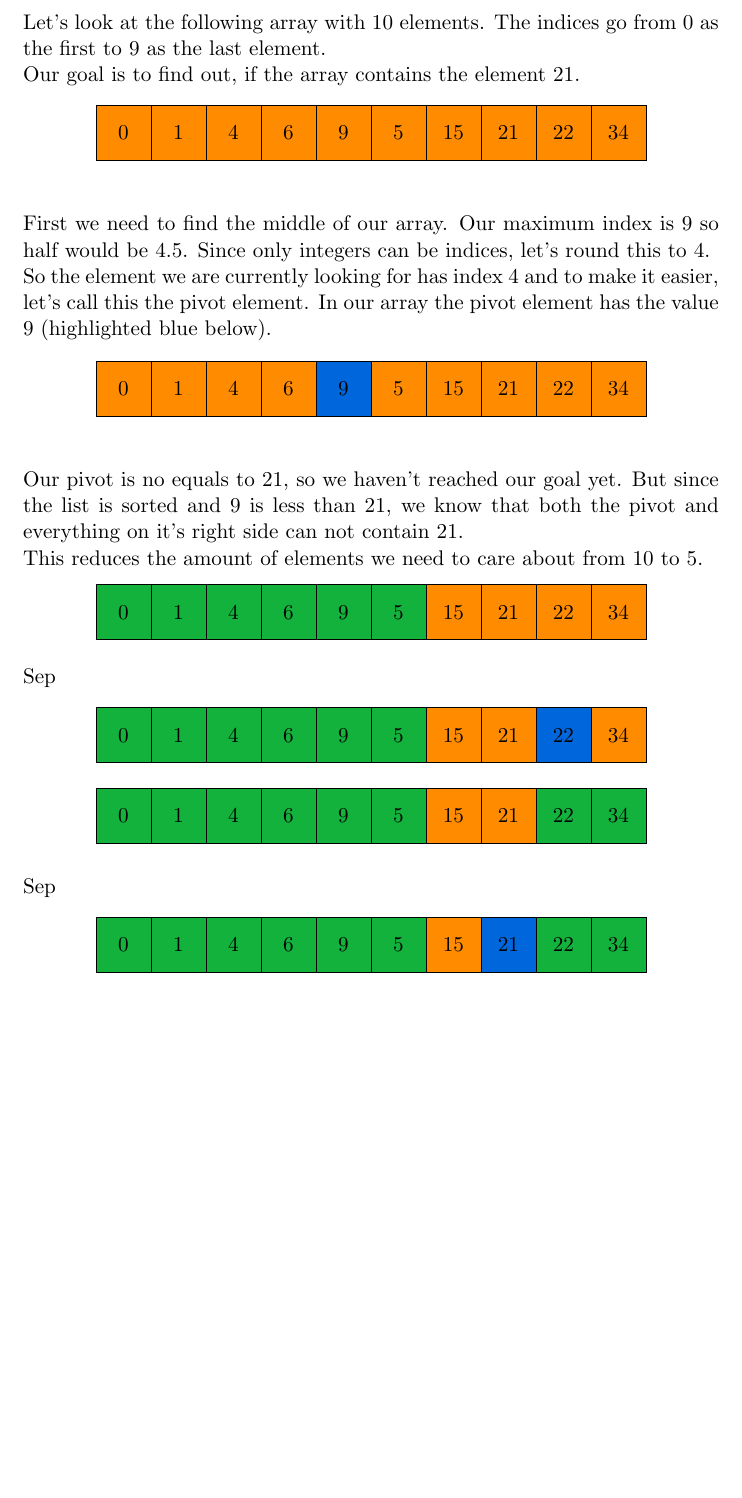
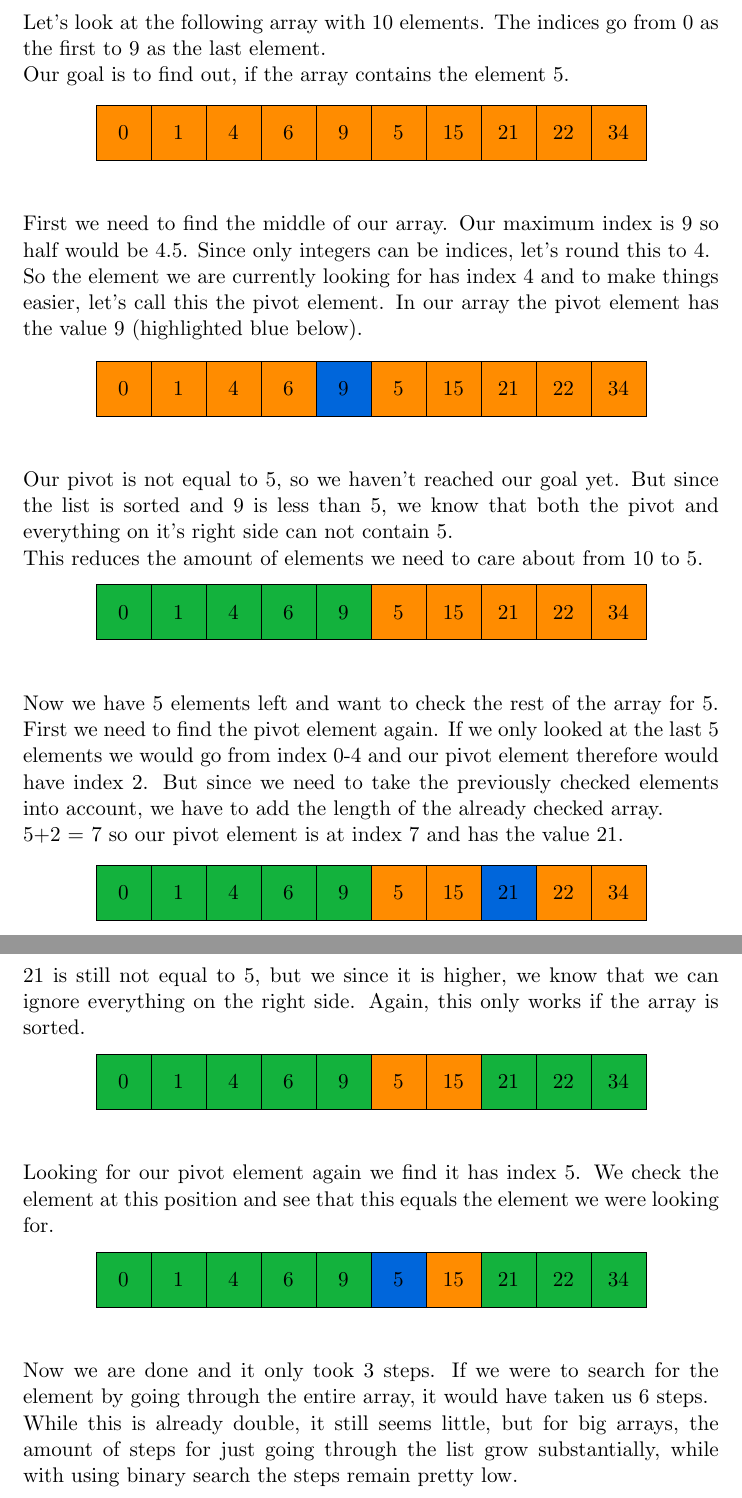
Before and after one commit to LinusSee/Algorithms, a LaTeX problem sheet (search_algorithms/assets/binary_search/binary_search_example.tex): part of the page before the commit and two parts of pages 1 and 2 of 2 after it, the two joined at a grey line, cut so that both start at the same text, the shorter picture padded with empty space. Compiled offline with pdfLaTeX.

Commit message:
feat: finished binary search example in latex

```diff
--- a/search_algorithms/assets/binary_search/binary_search_example.tex
+++ b/search_algorithms/assets/binary_search/binary_search_example.tex
@@ -17,7 +17,7 @@
 	\noindent
 	Let's look at the following array with 10 elements. The indices go from 0 as the first to 9 as the last element.
 	\\
-	Our goal is to find out, if the array contains the element 21.
+	Our goal is to find out, if the array contains the element 5.
 	\begin{center}
 		\begin{tikzpicture}
 			\filldraw [draw=black, fill=tocheck] (0, 0) rectangle (1, 1) node[midway]{0};
@@ -36,7 +36,7 @@
 	\noindent \\
 	First we need to find the middle of our array. Our maximum index is 9 so half would be 4.5. Since only integers can be indices, let's round this to 4.
 	\\
-	So the element we are currently looking for has index 4 and to make it easier, let's call this the pivot element. In our array the pivot element has
+	So the element we are currently looking for has index 4 and to make things easier, let's call this the pivot element. In our array the pivot element has
 	the value 9 (highlighted blue below).
 	\begin{center}
 		\begin{tikzpicture}
@@ -52,9 +52,10 @@
 			\filldraw [draw=black, fill=tocheck] (9, 0) rectangle (10, 1) node[midway]{34};
 		\end{tikzpicture}
 	\end{center}
+
 	\noindent \\
-	Our pivot is no equals to 21, so we haven't reached our goal yet. But since the list is sorted and 9 is less than 21, we know that both the pivot and
-	everything on it's right side can not contain 21.
+	Our pivot is not equal to 5, so we haven't reached our goal yet. But since the list is sorted and 9 is less than 5, we know that both the pivot and
+	everything on it's right side can not contain 5.
 	\\
 	This reduces the amount of elements we need to care about from 10 to 5.
 	\begin{center}
@@ -64,14 +65,20 @@
 			\filldraw [draw=black, fill=checked] (2, 0) rectangle (3, 1) node[midway]{4};
 			\filldraw [draw=black, fill=checked] (3, 0) rectangle (4, 1) node[midway]{6};
 			\filldraw [draw=black, fill=checked] (4, 0) rectangle (5, 1) node[midway]{9};
-			\filldraw [draw=black, fill=checked] (5, 0) rectangle (6, 1) node[midway]{5};
+			\filldraw [draw=black, fill=tocheck] (5, 0) rectangle (6, 1) node[midway]{5};
 			\filldraw [draw=black, fill=tocheck] (6, 0) rectangle (7, 1) node[midway]{15};
 			\filldraw [draw=black, fill=tocheck] (7, 0) rectangle (8, 1) node[midway]{21};
 			\filldraw [draw=black, fill=tocheck] (8, 0) rectangle (9, 1) node[midway]{22};
 			\filldraw [draw=black, fill=tocheck] (9, 0) rectangle (10, 1) node[midway]{34};
 		\end{tikzpicture}
 	\end{center}
-	Sep
+
+	\noindent \\
+	Now we have 5 elements left and want to check the rest of the array for 5. First we need to find the pivot element again. If we only looked at the
+	last 5 elements we would go from index 0-4 and our pivot element therefore would have index 2. But since we need to take the previously checked elements
+	into account, we have to add the length of the already checked array.
+	\\
+	5+2 = 7 so our pivot element is at index 7 and has the value 21.
 	\begin{center}
 		\begin{tikzpicture}
 			\filldraw [draw=black, fill=checked] (0, 0) rectangle (1, 1) node[midway]{0};
@@ -79,13 +86,17 @@
 			\filldraw [draw=black, fill=checked] (2, 0) rectangle (3, 1) node[midway]{4};
 			\filldraw [draw=black, fill=checked] (3, 0) rectangle (4, 1) node[midway]{6};
 			\filldraw [draw=black, fill=checked] (4, 0) rectangle (5, 1) node[midway]{9};
-			\filldraw [draw=black, fill=checked] (5, 0) rectangle (6, 1) node[midway]{5};
+			\filldraw [draw=black, fill=tocheck] (5, 0) rectangle (6, 1) node[midway]{5};
 			\filldraw [draw=black, fill=tocheck] (6, 0) rectangle (7, 1) node[midway]{15};
-			\filldraw [draw=black, fill=tocheck] (7, 0) rectangle (8, 1) node[midway]{21};
-			\filldraw [draw=black, fill=currentfocus] (8, 0) rectangle (9, 1) node[midway]{22};
+			\filldraw [draw=black, fill=currentfocus] (7, 0) rectangle (8, 1) node[midway]{21};
+			\filldraw [draw=black, fill=tocheck] (8, 0) rectangle (9, 1) node[midway]{22};
 			\filldraw [draw=black, fill=tocheck] (9, 0) rectangle (10, 1) node[midway]{34};
 		\end{tikzpicture}
 	\end{center}
+
+	\newpage
+	\noindent \\
+	21 is still not equal to 5, but we since it is higher, we know that we can ignore everything on the right side. Again, this only works if the array is sorted.
 	\begin{center}
 		\begin{tikzpicture}
 			\filldraw [draw=black, fill=checked] (0, 0) rectangle (1, 1) node[midway]{0};
@@ -93,14 +104,16 @@
 			\filldraw [draw=black, fill=checked] (2, 0) rectangle (3, 1) node[midway]{4};
 			\filldraw [draw=black, fill=checked] (3, 0) rectangle (4, 1) node[midway]{6};
 			\filldraw [draw=black, fill=checked] (4, 0) rectangle (5, 1) node[midway]{9};
-			\filldraw [draw=black, fill=checked] (5, 0) rectangle (6, 1) node[midway]{5};
+			\filldraw [draw=black, fill=tocheck] (5, 0) rectangle (6, 1) node[midway]{5};
 			\filldraw [draw=black, fill=tocheck] (6, 0) rectangle (7, 1) node[midway]{15};
-			\filldraw [draw=black, fill=tocheck] (7, 0) rectangle (8, 1) node[midway]{21};
+			\filldraw [draw=black, fill=checked] (7, 0) rectangle (8, 1) node[midway]{21};
 			\filldraw [draw=black, fill=checked] (8, 0) rectangle (9, 1) node[midway]{22};
 			\filldraw [draw=black, fill=checked] (9, 0) rectangle (10, 1) node[midway]{34};
 		\end{tikzpicture}
 	\end{center}
-	Sep
+
+	\noindent \\
+	Looking for our pivot element again we find it has index 5. We check the element at this position and see that this equals the element we were looking for.
 	\begin{center}
 		\begin{tikzpicture}
 			\filldraw [draw=black, fill=checked] (0, 0) rectangle (1, 1) node[midway]{0};
@@ -108,11 +121,17 @@
 			\filldraw [draw=black, fill=checked] (2, 0) rectangle (3, 1) node[midway]{4};
 			\filldraw [draw=black, fill=checked] (3, 0) rectangle (4, 1) node[midway]{6};
 			\filldraw [draw=black, fill=checked] (4, 0) rectangle (5, 1) node[midway]{9};
-			\filldraw [draw=black, fill=checked] (5, 0) rectangle (6, 1) node[midway]{5};
+			\filldraw [draw=black, fill=currentfocus] (5, 0) rectangle (6, 1) node[midway]{5};
 			\filldraw [draw=black, fill=tocheck] (6, 0) rectangle (7, 1) node[midway]{15};
-			\filldraw [draw=black, fill=currentfocus] (7, 0) rectangle (8, 1) node[midway]{21};
+			\filldraw [draw=black, fill=checked] (7, 0) rectangle (8, 1) node[midway]{21};
 			\filldraw [draw=black, fill=checked] (8, 0) rectangle (9, 1) node[midway]{22};
 			\filldraw [draw=black, fill=checked] (9, 0) rectangle (10, 1) node[midway]{34};
 		\end{tikzpicture}
 	\end{center}
+
+	\noindent \\
+	Now we are done and it only took 3 steps. If we were to search for the element by going through the entire array, it would have taken us 6 steps.
+	\\
+	While this is already double, it still seems little, but for big arrays, the amount of steps for just going through the list grow substantially, while with using binary
+	search the steps remain pretty low.
 \end{document}
```
Also changed, not shown: search_algorithms/assets/binary_search/binary_search_example.pdf, 2 other files.
